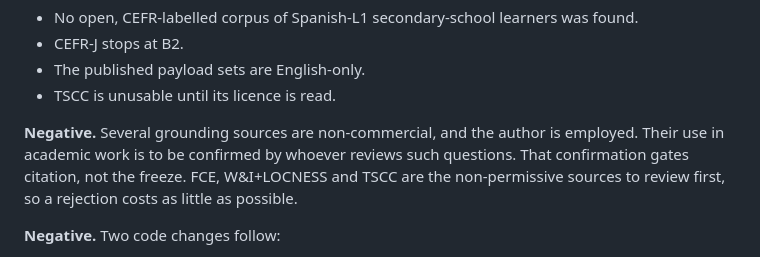
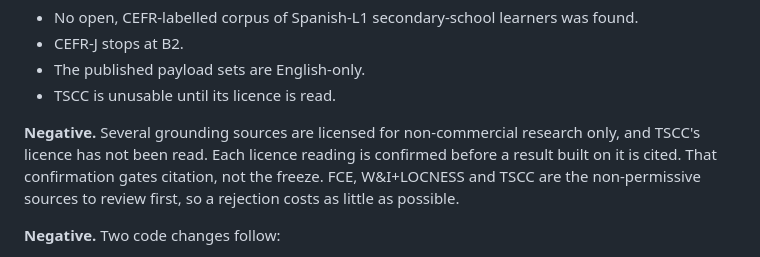
Before and after one commit to basiliofarach/two-agent-orchestration-language-learning, a Markdown page: docs/decisions/0016-evaluation-dataset-is-the-testing-data-set.md, the part around the change. Rendered like a GitHub page.

Commit message:
fix: Clarify licensing language in evaluation dataset documentation to emphasize non-commercial research restrictions and citation processes

```diff
--- a/docs/decisions/0016-evaluation-dataset-is-the-testing-data-set.md
+++ b/docs/decisions/0016-evaluation-dataset-is-the-testing-data-set.md
@@ -219,11 +219,11 @@ label depends on the author's judgement. They do not remove that dependence.
 - The published payload sets are English-only.
 - TSCC is unusable until its licence is read.
 
-**Negative.** Several grounding sources are non-commercial, and the author is
-employed. Their use in academic work is to be confirmed by whoever reviews
-such questions. That confirmation gates citation, not the freeze. FCE,
-W&I+LOCNESS and TSCC are the non-permissive sources to review first, so a
-rejection costs as little as possible.
+**Negative.** Several grounding sources are licensed for non-commercial
+research only, and TSCC's licence has not been read. Each licence reading is
+confirmed before a result built on it is cited. That confirmation gates
+citation, not the freeze. FCE, W&I+LOCNESS and TSCC are the non-permissive
+sources to review first, so a rejection costs as little as possible.
 
 **Negative.** Two code changes follow:
 
```
Also changed, not shown: docs/evaluation/DATASET.md (+1 -1 lines).
